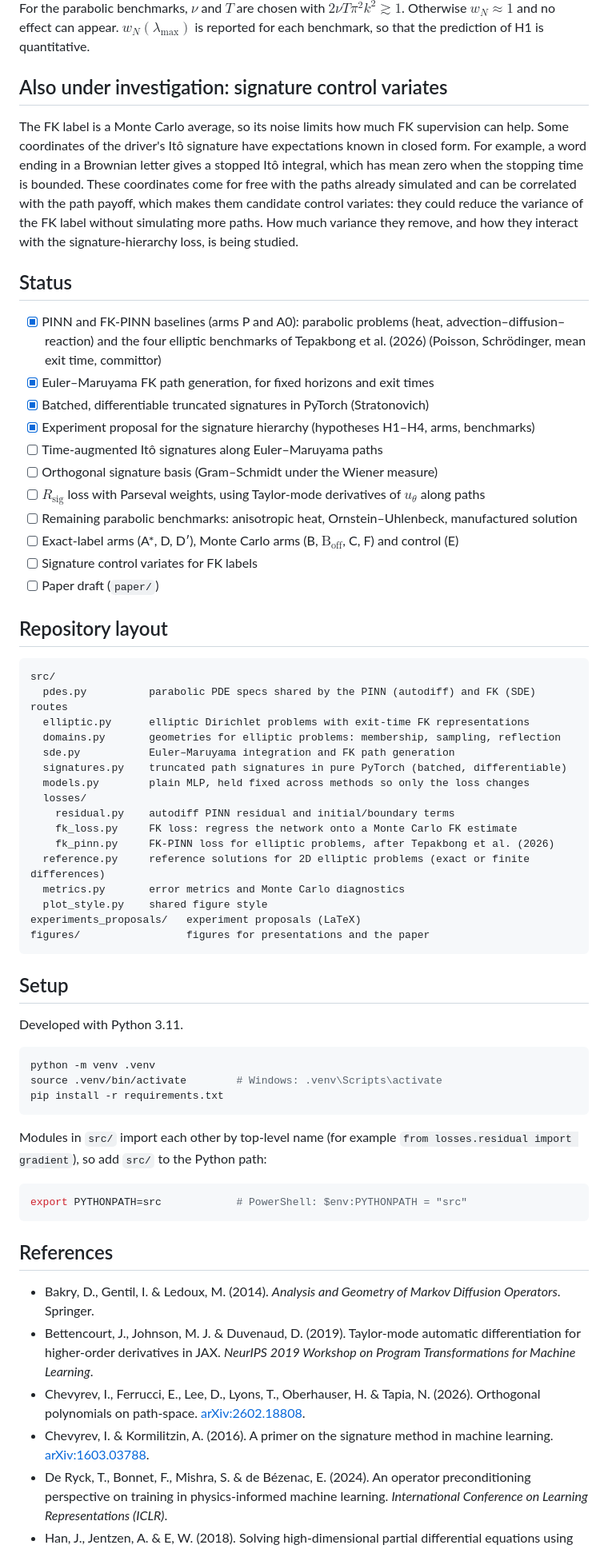
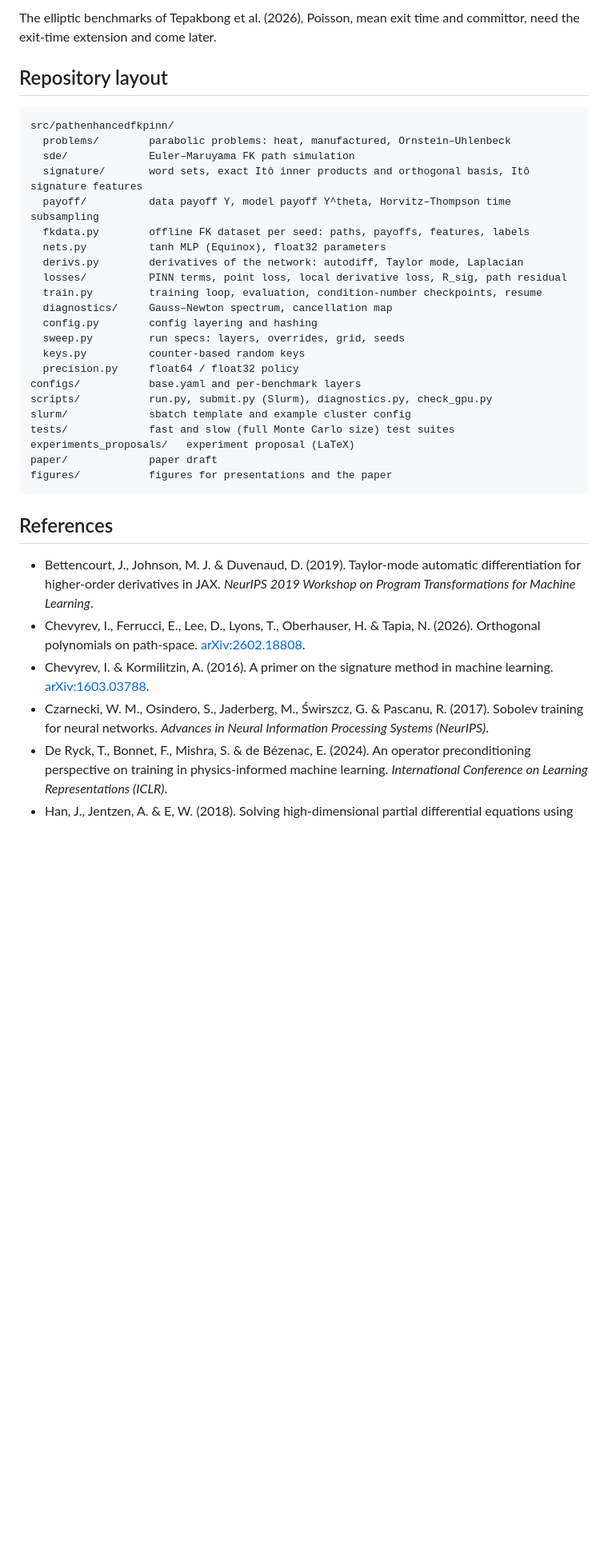
Before and after one commit to federico-ganzer/PathEnhancedFKPINNs, a Markdown page: README.md, the part around one of its changes. Shown at 80% size. Rendered like a GitHub page; blank space fills up the shorter version.

````diff
--- a/README.md
+++ b/README.md
@@ -168,66 +144,39 @@ The benchmarks are ordered by how far they depart from the setting of the theory
 
-For the parabolic benchmarks, $`\nu`$ and $`T`$ are chosen with $`2\nu T\pi^2k^2 \gtrsim 1`$. Otherwise $`w_N \approx 1`$ and no effect can appear. $`w_N(\lambda_{\max})`$ is reported for each benchmark, so that the prediction of H1 is quantitative.
-
-## Also under investigation: signature control variates
-
-The FK label is a Monte Carlo average, so its noise limits how much FK supervision can help. Some coordinates of the driver's Itô signature have expectations known in closed form. For example, a word ending in a Brownian letter gives a stopped Itô integral, which has mean zero when the stopping time is bounded. These coordinates come for free with the paths already simulated and can be correlated with the path payoff, which makes them candidate control variates: they could reduce the variance of the FK label without simulating more paths. How much variance they remove, and how they interact with the signature-hierarchy loss, is being studied.
-
-## Status
-
-- [x] PINN and FK-PINN baselines (arms P and A0): parabolic problems (heat, advection–diffusion–reaction) and the four elliptic benchmarks of Tepakbong et al. (2026) (Poisson, Schrödinger, mean exit time, committor)
-- [x] Euler–Maruyama FK path generation, for fixed horizons and exit times
-- [x] Batched, differentiable truncated signatures in PyTorch (Stratonovich)
-- [x] Experiment proposal for the signature hierarchy (hypotheses H1–H4, arms, benchmarks)
-- [ ] Time-augmented Itô signatures along Euler–Maruyama paths
-- [ ] Orthogonal signature basis (Gram–Schmidt under the Wiener measure)
-- [ ] $`R_\mathrm{sig}`$ loss with Parseval weights, using Taylor-mode derivatives of $`u_\theta`$ along paths
-- [ ] Remaining parabolic benchmarks: anisotropic heat, Ornstein–Uhlenbeck, manufactured solution
-- [ ] Exact-label arms (A\*, D, D′), Monte Carlo arms (B, $`\mathrm{B}_\mathrm{off}`$, C, F) and control (E)
-- [ ] Signature control variates for FK labels
-- [ ] Paper draft (`paper/`)
+The elliptic benchmarks of Tepakbong et al. (2026), Poisson, mean exit time and committor, need the exit-time extension and come later.
 
 ## Repository layout
 
 ```
-src/
-  pdes.py          parabolic PDE specs shared by the PINN (autodiff) and FK (SDE) routes
-  elliptic.py      elliptic Dirichlet problems with exit-time FK representations
-  domains.py       geometries for elliptic problems: membership, sampling, reflection
-  sde.py           Euler–Maruyama integration and FK path generation
-  signatures.py    truncated path signatures in pure PyTorch (batched, differentiable)
-  models.py        plain MLP, held fixed across methods so only the loss changes
-  losses/
-    residual.py    autodiff PINN residual and initial/boundary terms
-    fk_loss.py     FK loss: regress the network onto a Monte Carlo FK estimate
-    fk_pinn.py     FK-PINN loss for elliptic problems, after Tepakbong et al. (2026)
-  reference.py     reference solutions for 2D elliptic problems (exact or finite differences)
-  metrics.py       error metrics and Monte Carlo diagnostics
-  plot_style.py    shared figure style
-experiments_proposals/   experiment proposals (LaTeX)
-figures/                 figures for presentations and the paper
+src/pathenhancedfkpinn/
+  problems/        parabolic problems: heat, manufactured, Ornstein–Uhlenbeck
+  sde/             Euler–Maruyama FK path simulation
+  signature/       word sets, exact Itô inner products and orthogonal basis, Itô signature features
+  payoff/          data payoff Y, model payoff Y^theta, Horvitz–Thompson time subsampling
+  fkdata.py        offline FK dataset per seed: paths, payoffs, features, labels
+  nets.py          tanh MLP (Equinox), float32 parameters
+  derivs.py        derivatives of the network: autodiff, Taylor mode, Laplacian
+  losses/          PINN terms, point loss, local derivative loss, R_sig, path residual
+  train.py         training loop, evaluation, condition-number checkpoints, resume
+  diagnostics/     Gauss–Newton spectrum, cancellation map
+  config.py        config layering and hashing
+  sweep.py         run specs: layers, overrides, grid, seeds
+  keys.py          counter-based random keys
+  precision.py     float64 / float32 policy
+configs/           base.yaml and per-benchmark layers
+scripts/           run.py, submit.py (Slurm), diagnostics.py, check_gpu.py
+slurm/             sbatch template and example cluster config
+tests/             fast and slow (full Monte Carlo size) test suites
+experiments_proposals/   experiment proposal (LaTeX)
+paper/             paper draft
+figures/           figures for presentations and the paper
 ```
 
-## Setup
-
-Developed with Python 3.11.
-
-```bash
-python -m venv .venv
-source .venv/bin/activate        # Windows: .venv\Scripts\activate
-pip install -r requirements.txt
-```
-
-Modules in `src/` import each other by top-level name (for example `from losses.residual import gradient`), so add `src/` to the Python path:
-
-```bash
-export PYTHONPATH=src            # PowerShell: $env:PYTHONPATH = "src"
-```
 
 ## References
 
-- Bakry, D., Gentil, I. & Ledoux, M. (2014). *Analysis and Geometry of Markov Diffusion Operators*. Springer.
 - Bettencourt, J., Johnson, M. J. & Duvenaud, D. (2019). Taylor-mode automatic differentiation for higher-order derivatives in JAX. *NeurIPS 2019 Workshop on Program Transformations for Machine Learning*.
 - Chevyrev, I., Ferrucci, E., Lee, D., Lyons, T., Oberhauser, H. & Tapia, N. (2026). Orthogonal polynomials on path-space. [arXiv:2602.18808](https://arxiv.org/abs/2602.18808).
 - Chevyrev, I. & Kormilitzin, A. (2016). A primer on the signature method in machine learning. [arXiv:1603.03788](https://arxiv.org/abs/1603.03788).
+- Czarnecki, W. M., Osindero, S., Jaderberg, M., Świrszcz, G. & Pascanu, R. (2017). Sobolev training for neural networks. *Advances in Neural Information Processing Systems (NeurIPS)*.
 - De Ryck, T., Bonnet, F., Mishra, S. & de Bézenac, E. (2024). An operator preconditioning perspective on training in physics-informed machine learning. *International Conference on Learning Representations (ICLR)*.
 - Han, J., Jentzen, A. & E, W. (2018). Solving high-dimensional partial differential equations using deep learning. *Proceedings of the National Academy of Sciences*, 115(34), 8505–8510. [arXiv:1707.02568](https://arxiv.org/abs/1707.02568).
````
Also changed, not shown: other parts of README.md (+69 -90 lines).
